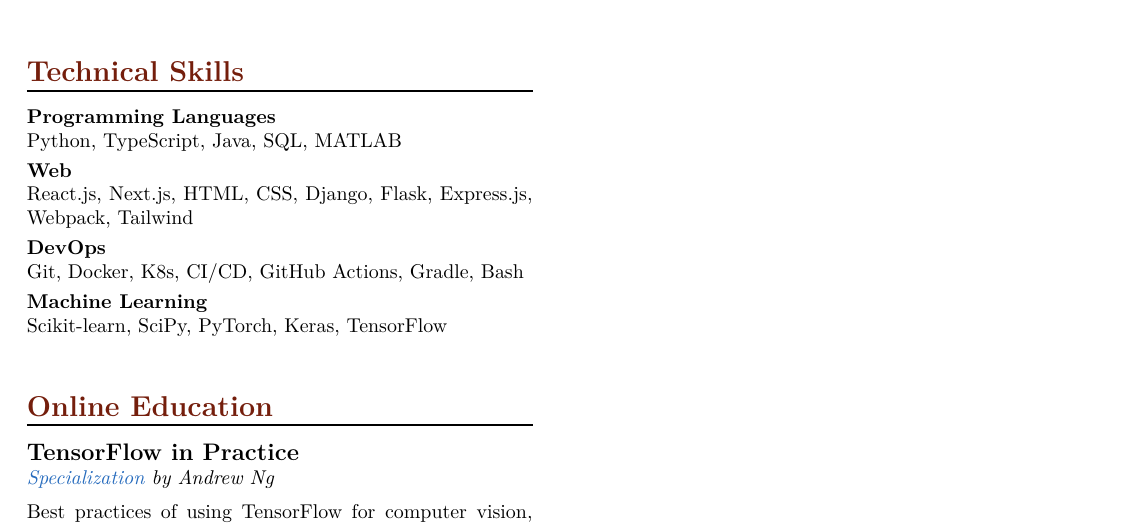
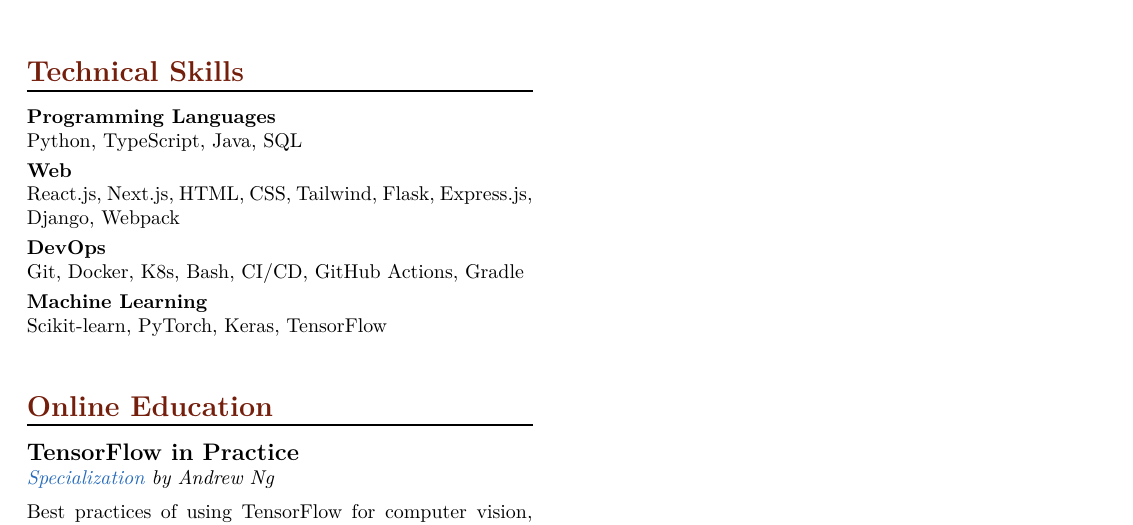
Before and after one commit to martynas-subonis/cv, a LaTeX CV (Martynas_Subonis_CV.tex): part of page 2 of 2, cut so that both start at the same text. Compiled offline with XeLaTeX; a missing font is replaced by an installed copy or a similar font.

Commit message:
Update technical skills

```diff
--- a/Martynas_Subonis_CV.tex
+++ b/Martynas_Subonis_CV.tex
@@ -165,19 +165,19 @@
 
 \section{Technical Skills}
 \textbf{Programming Languages}\\
-Python, TypeScript, Java, SQL, MATLAB
+Python, TypeScript, Java, SQL
 \vspace{0.25\baselineskip}
 
 \textbf{Web}\\
-React.js, Next.js, HTML, CSS, Django, Flask, Express.js, Webpack, Tailwind
+React.js, Next.js, HTML, CSS, Tailwind, Flask, Express.js, Django, Webpack
 \vspace{0.25\baselineskip}
 
 \textbf{DevOps}\\
-Git, Docker, K8s, CI/CD, GitHub Actions, Gradle, Bash
+Git, Docker, K8s, Bash, CI/CD, GitHub Actions, Gradle
 \vspace{0.25\baselineskip}
 
 \textbf{Machine Learning}\\
-Scikit-learn, SciPy, PyTorch, Keras, TensorFlow
+Scikit-learn, PyTorch, Keras, TensorFlow
 
 
 \section{Online Education}
```
Also changed, not shown: Martynas_Subonis_CV.pdf.
